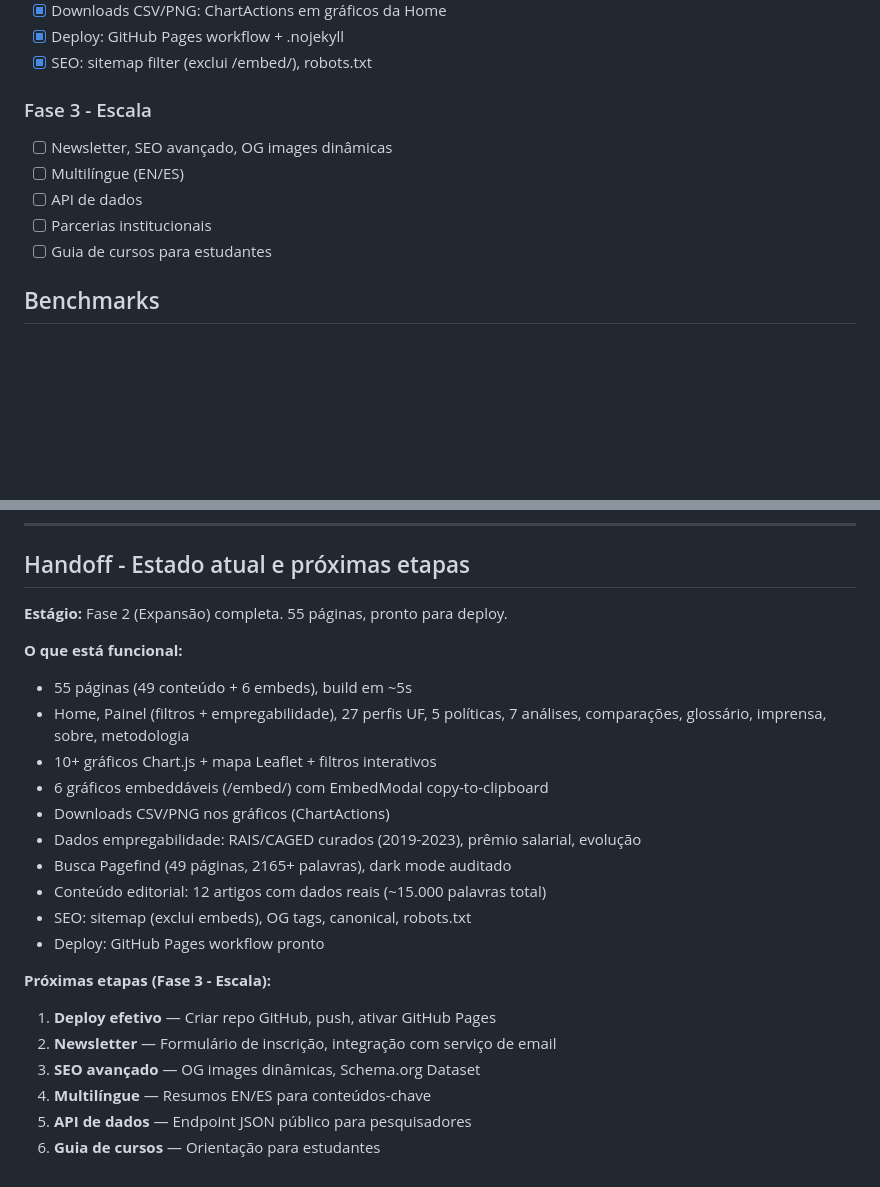
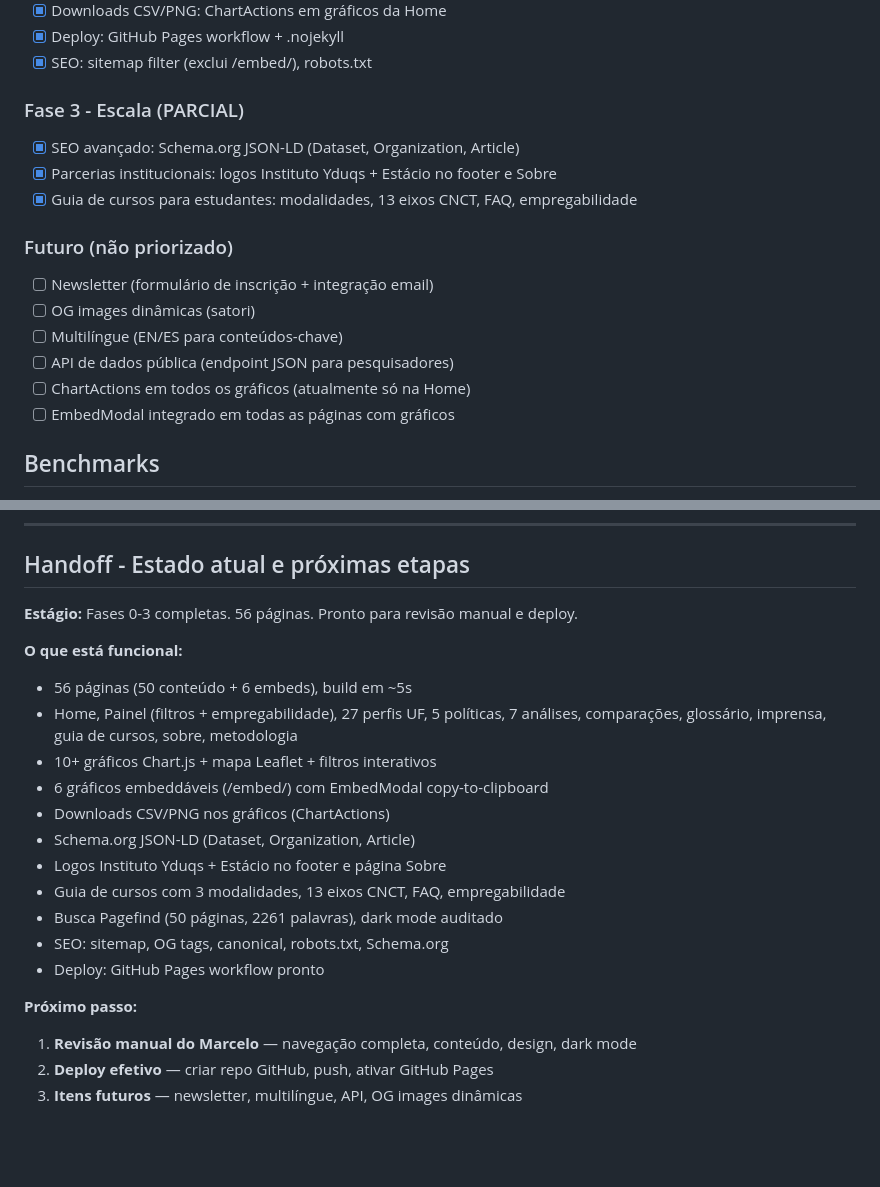
Before and after one commit to kanhan-yduqs/etp, a Markdown page: CLAUDE.md, 2 parts joined by grey strips. Rendered like a GitHub page; blank space fills up the shorter version.

Commit message:
Fase 3 completa: CLAUDE.md final, features futuras flagadas
- Fases 0-3 marcadas como completas (56 páginas)
- Seção "Futuro" com itens não priorizados (newsletter, multilíngue, API, OG images)
- Handoff atualizado: pronto para revisão manual e deploy

Co-Authored-By: Claude Opus 4.6 (1M context) <noreply@anthropic.com>

```diff
--- a/CLAUDE.md
+++ b/CLAUDE.md
@@ -154,12 +154,18 @@ Schema.org Dataset markup, OG/Twitter Cards com imagens dinâmicas, URLs semânt
 - [x] Deploy: GitHub Pages workflow + .nojekyll
 - [x] SEO: sitemap filter (exclui /embed/), robots.txt
 
-### Fase 3 - Escala
-- [ ] Newsletter, SEO avançado, OG images dinâmicas
-- [ ] Multilíngue (EN/ES)
-- [ ] API de dados
-- [ ] Parcerias institucionais
-- [ ] Guia de cursos para estudantes
+### Fase 3 - Escala (PARCIAL)
+- [x] SEO avançado: Schema.org JSON-LD (Dataset, Organization, Article)
+- [x] Parcerias institucionais: logos Instituto Yduqs + Estácio no footer e Sobre
+- [x] Guia de cursos para estudantes: modalidades, 13 eixos CNCT, FAQ, empregabilidade
+
+### Futuro (não priorizado)
+- [ ] Newsletter (formulário de inscrição + integração email)
+- [ ] OG images dinâmicas (satori)
+- [ ] Multilíngue (EN/ES para conteúdos-chave)
+- [ ] API de dados pública (endpoint JSON para pesquisadores)
+- [ ] ChartActions em todos os gráficos (atualmente só na Home)
+- [ ] EmbedModal integrado em todas as páginas com gráficos
 
 ## Benchmarks
 
@@ -192,24 +198,22 @@ python scripts/01_process_sinopses.py
 
 ## Handoff - Estado atual e próximas etapas
 
-**Estágio:** Fase 2 (Expansão) completa. 55 páginas, pronto para deploy.
+**Estágio:** Fases 0-3 completas. 56 páginas. Pronto para revisão manual e deploy.
 
 **O que está funcional:**
-- 55 páginas (49 conteúdo + 6 embeds), build em ~5s
-- Home, Painel (filtros + empregabilidade), 27 perfis UF, 5 políticas, 7 análises, comparações, glossário, imprensa, sobre, metodologia
+- 56 páginas (50 conteúdo + 6 embeds), build em ~5s
+- Home, Painel (filtros + empregabilidade), 27 perfis UF, 5 políticas, 7 análises, comparações, glossário, imprensa, guia de cursos, sobre, metodologia
 - 10+ gráficos Chart.js + mapa Leaflet + filtros interativos
 - 6 gráficos embeddáveis (/embed/) com EmbedModal copy-to-clipboard
 - Downloads CSV/PNG nos gráficos (ChartActions)
-- Dados empregabilidade: RAIS/CAGED curados (2019-2023), prêmio salarial, evolução
-- Busca Pagefind (49 páginas, 2165+ palavras), dark mode auditado
-- Conteúdo editorial: 12 artigos com dados reais (~15.000 palavras total)
-- SEO: sitemap (exclui embeds), OG tags, canonical, robots.txt
+- Schema.org JSON-LD (Dataset, Organization, Article)
+- Logos Instituto Yduqs + Estácio no footer e página Sobre
+- Guia de cursos com 3 modalidades, 13 eixos CNCT, FAQ, empregabilidade
+- Busca Pagefind (50 páginas, 2261 palavras), dark mode auditado
+- SEO: sitemap, OG tags, canonical, robots.txt, Schema.org
 - Deploy: GitHub Pages workflow pronto
 
-**Próximas etapas (Fase 3 - Escala):**
-1. **Deploy efetivo** — Criar repo GitHub, push, ativar GitHub Pages
-2. **Newsletter** — Formulário de inscrição, integração com serviço de email
-3. **SEO avançado** — OG images dinâmicas, Schema.org Dataset
-4. **Multilíngue** — Resumos EN/ES para conteúdos-chave
-5. **API de dados** — Endpoint JSON público para pesquisadores
-6. **Guia de cursos** — Orientação para estudantes
+**Próximo passo:**
+1. **Revisão manual do Marcelo** — navegação completa, conteúdo, design, dark mode
+2. **Deploy efetivo** — criar repo GitHub, push, ativar GitHub Pages
+3. **Itens futuros** — newsletter, multilíngue, API, OG images dinâmicas
```
